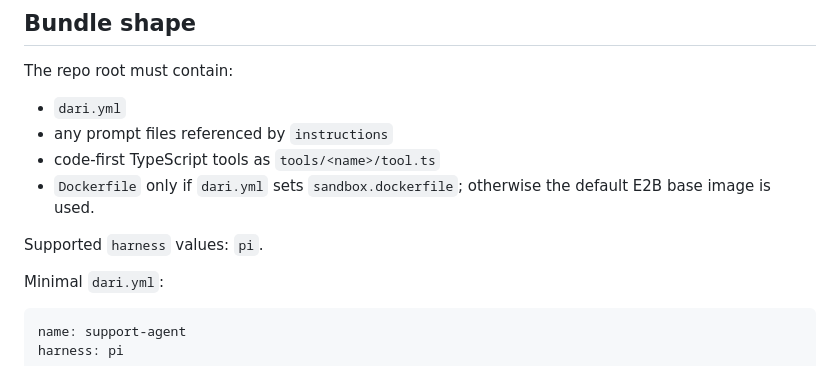
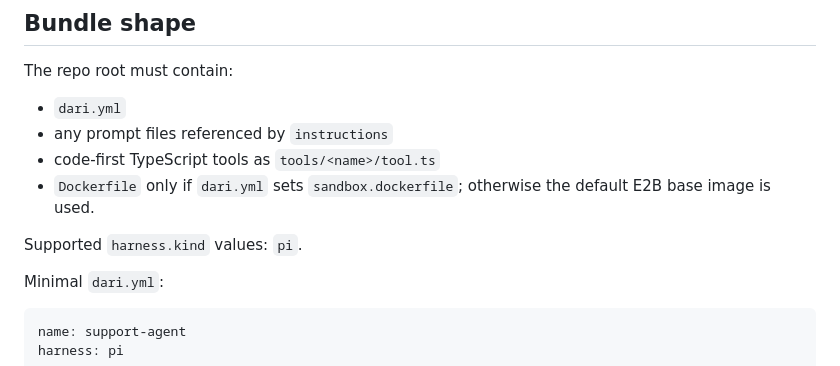
Before and after one commit to mupt-ai/dari-cli, a Markdown page: README.md, the part around the change. Rendered like a GitHub page.

```diff
--- a/README.md
+++ b/README.md
@@ -167,7 +167,7 @@ The repo root must contain:
 - code-first TypeScript tools as `tools/<name>/tool.ts`
 - `Dockerfile` only if `dari.yml` sets `sandbox.dockerfile`; otherwise the default E2B base image is used.
 
-Supported `harness` values: `pi`.
+Supported `harness.kind` values: `pi`.
 
 Minimal `dari.yml`:
 
```
